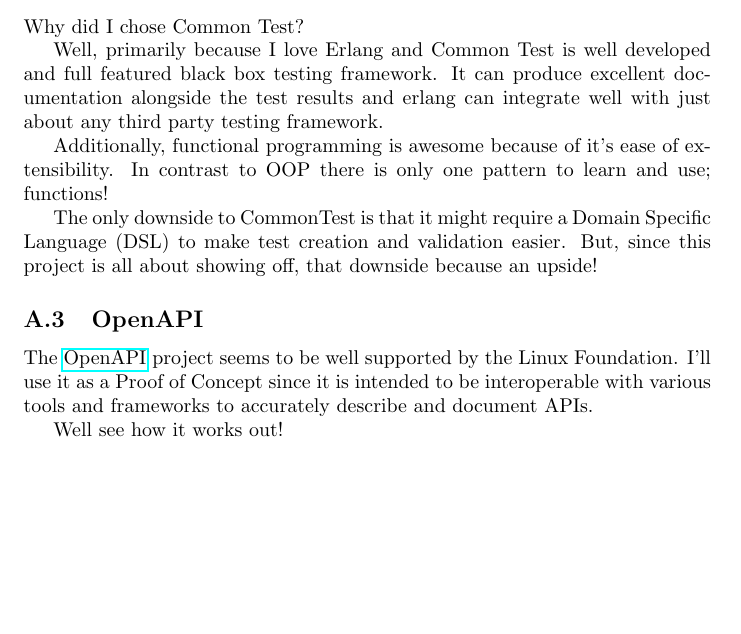
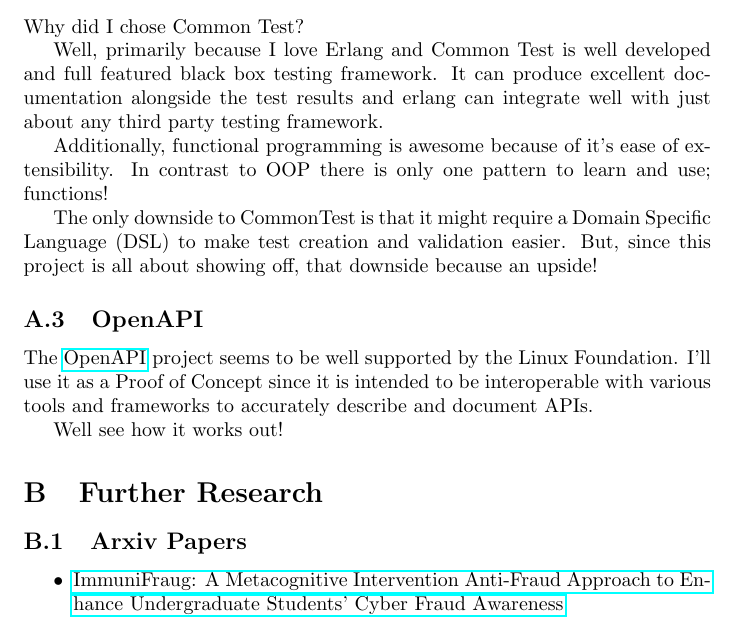
Before and after one commit to agramirez/the-kitchen-sink, a LaTeX document (Cybersec/cybersec.tex): part of page 5 of 5, cut so that both start at the same text, the shorter picture padded with empty space. Compiled offline with pdfLaTeX.

Commit message:
Adding a section for further research

```diff
--- a/Cybersec/cybersec.tex
+++ b/Cybersec/cybersec.tex
@@ -65,6 +65,14 @@ tool or technology.
 
 \input{appendix/consideration/openapi.tex}
 
+\section{Further Research}
+
+\subsection{Arxiv Papers}
+
+\begin{itemize}
+    \item \href{https://arxiv.org/abs/2601.06774}{ImmuniFraug: A Metacognitive Intervention Anti-Fraud Approach to Enhance Undergraduate Students' Cyber Fraud Awareness}
+\end{itemize}
+
 \end{appendices}
 
 \end{document}
```
